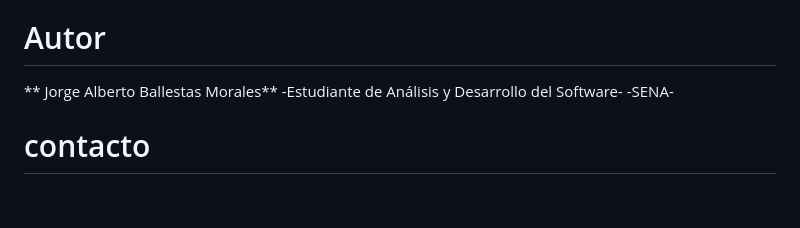
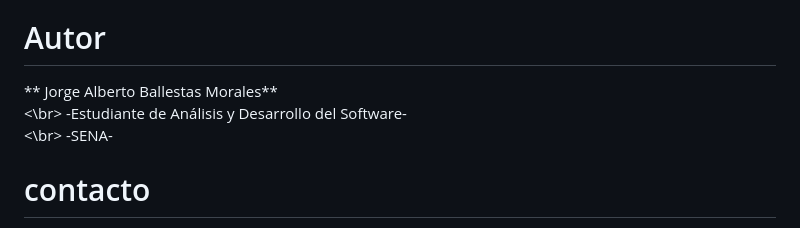
Before and after one commit to JorgeBallestas/app-contactos-mvs, a Markdown page: readme.md, the part around the change. GitHub-like rendering; blank space fills up the shorter version.

```diff
--- a/readme.md
+++ b/readme.md
@@ -122,8 +122,8 @@ Interfaz de Usuario**
 -Operaciones CRUD disponibles a través de la interfaz
 
 # Autor
-** Jorge Alberto Ballestas Morales**
--Estudiante de Análisis y Desarrollo del Software-
+** Jorge Alberto Ballestas Morales** <br><\br>
+-Estudiante de Análisis y Desarrollo del Software- <br><\br>
 -SENA-
 
 # contacto
```
